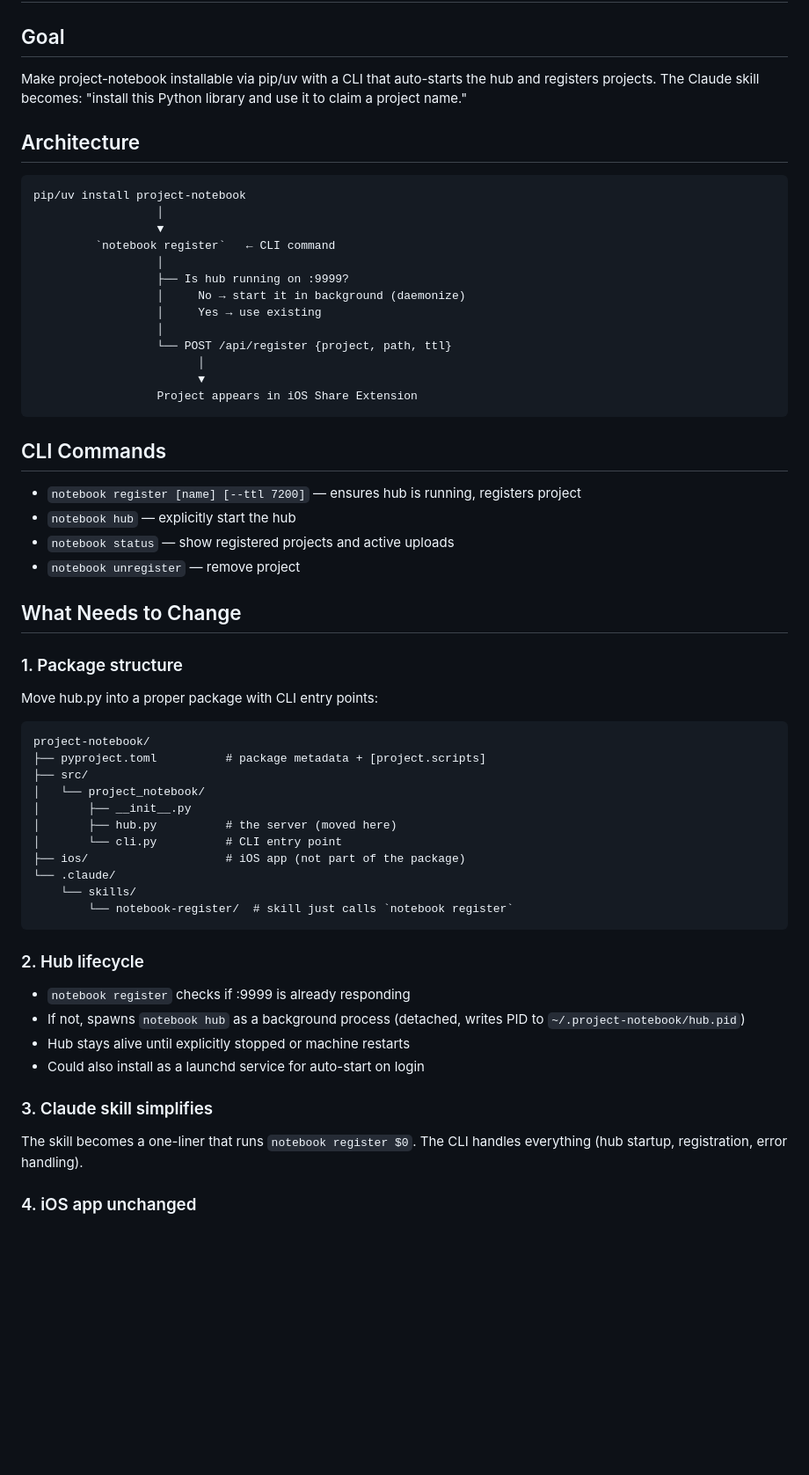
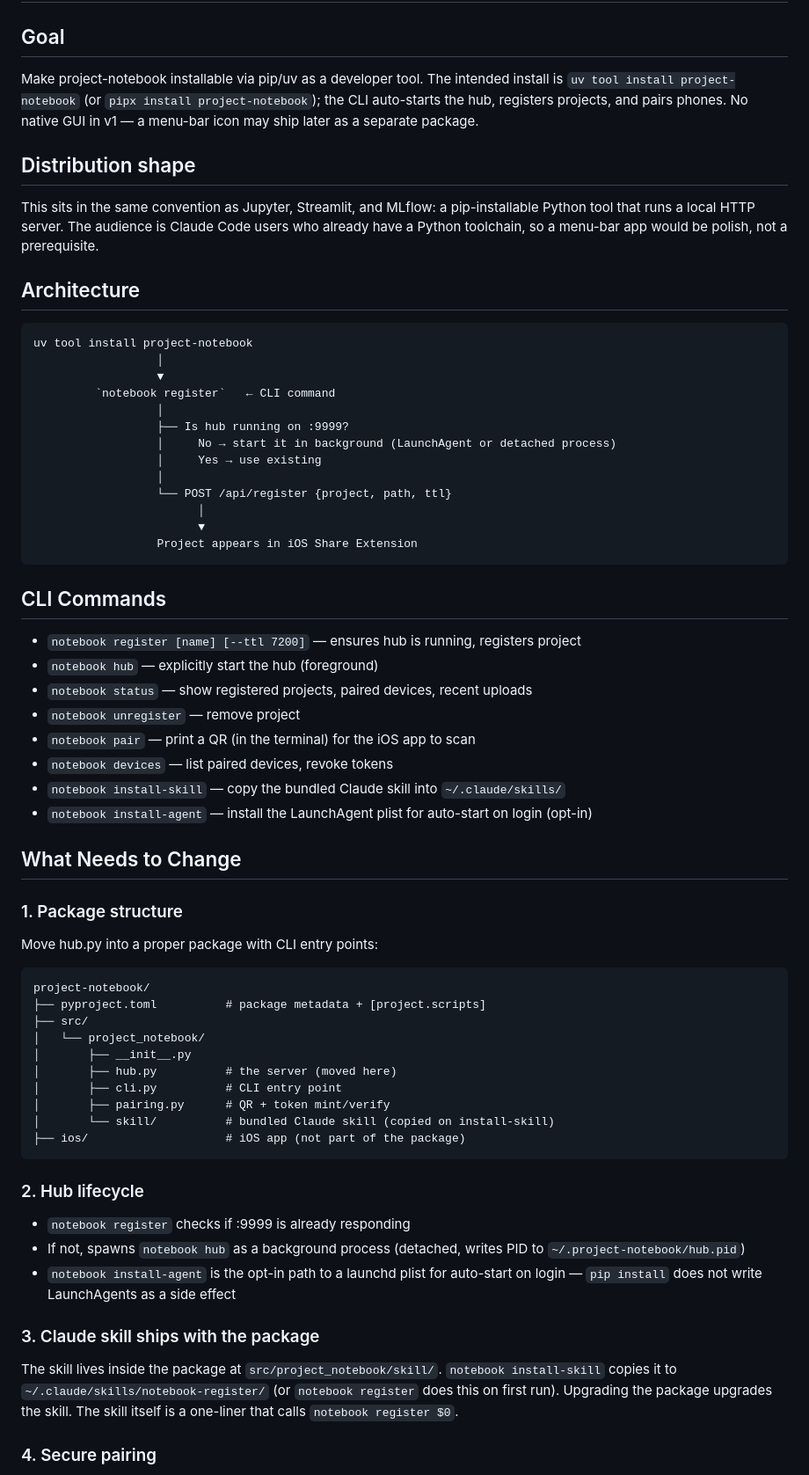
Before and after one commit to stevenlybeck/project-notebook, a Markdown page: PLAN.md, the part around one of its changes. Shown at 88% size. Rendered like a GitHub page; blank space fills up the shorter version.

````diff
--- a/PLAN.md
+++ b/PLAN.md
@@ -2,18 +2,22 @@
 
 ## Goal
 
-Make project-notebook installable via pip/uv with a CLI that auto-starts the hub and registers projects. The Claude skill becomes: "install this Python library and use it to claim a project name."
+Make project-notebook installable via pip/uv as a developer tool. The intended install is `uv tool install project-notebook` (or `pipx install project-notebook`); the CLI auto-starts the hub, registers projects, and pairs phones. No native GUI in v1 — a menu-bar icon may ship later as a separate package.
+
+## Distribution shape
+
+This sits in the same convention as Jupyter, Streamlit, and MLflow: a pip-installable Python tool that runs a local HTTP server. The audience is Claude Code users who already have a Python toolchain, so a menu-bar app would be polish, not a prerequisite.
 
 ## Architecture
 
 ```
-pip/uv install project-notebook
+uv tool install project-notebook
                   │
                   ▼
          `notebook register`   ← CLI command
                   │
                   ├── Is hub running on :9999?
-                  │     No → start it in background (daemonize)
+                  │     No → start it in background (LaunchAgent or detached process)
                   │     Yes → use existing
                   │
                   └── POST /api/register {project, path, ttl}
@@ -25,9 +29,13 @@ pip/uv install project-notebook
 ## CLI Commands
 
 - `notebook register [name] [--ttl 7200]` — ensures hub is running, registers project
-- `notebook hub` — explicitly start the hub
-- `notebook status` — show registered projects and active uploads
+- `notebook hub` — explicitly start the hub (foreground)
+- `notebook status` — show registered projects, paired devices, recent uploads
 - `notebook unregister` — remove project
+- `notebook pair` — print a QR (in the terminal) for the iOS app to scan
+- `notebook devices` — list paired devices, revoke tokens
+- `notebook install-skill` — copy the bundled Claude skill into `~/.claude/skills/`
+- `notebook install-agent` — install the LaunchAgent plist for auto-start on login (opt-in)
 
 ## What Needs to Change
 
@@ -42,23 +50,21 @@ project-notebook/
 │   └── project_notebook/
 │       ├── __init__.py
 │       ├── hub.py          # the server (moved here)
-│       └── cli.py          # CLI entry point
+│       ├── cli.py          # CLI entry point
+│       ├── pairing.py      # QR + token mint/verify
+│       └── skill/          # bundled Claude skill (copied on install-skill)
 ├── ios/                    # iOS app (not part of the package)
-└── .claude/
-    └── skills/
-        └── notebook-register/  # skill just calls `notebook register`
 ```
 
 ### 2. Hub lifecycle
 
 - `notebook register` checks if :9999 is already responding
 - If not, spawns `notebook hub` as a background process (detached, writes PID to `~/.project-notebook/hub.pid`)
-- Hub stays alive until explicitly stopped or machine restarts
-- Could also install as a launchd service for auto-start on login
+- `notebook install-agent` is the opt-in path to a launchd plist for auto-start on login — `pip install` does not write LaunchAgents as a side effect
 
-### 3. Claude skill simplifies
+### 3. Claude skill ships with the package
 
-The skill becomes a one-liner that runs `notebook register $0`. The CLI handles everything (hub startup, registration, error handling).
+The skill lives inside the package at `src/project_notebook/skill/`. `notebook install-skill` copies it to `~/.claude/skills/notebook-register/` (or `notebook register` does this on first run). Upgrading the package upgrades the skill. The skill itself is a one-liner that calls `notebook register $0`.
 
-### 4. iOS app unchanged
+### 4. Secure pairing
 
````
Also changed, not shown: other parts of PLAN.md (+20 -1 lines).
